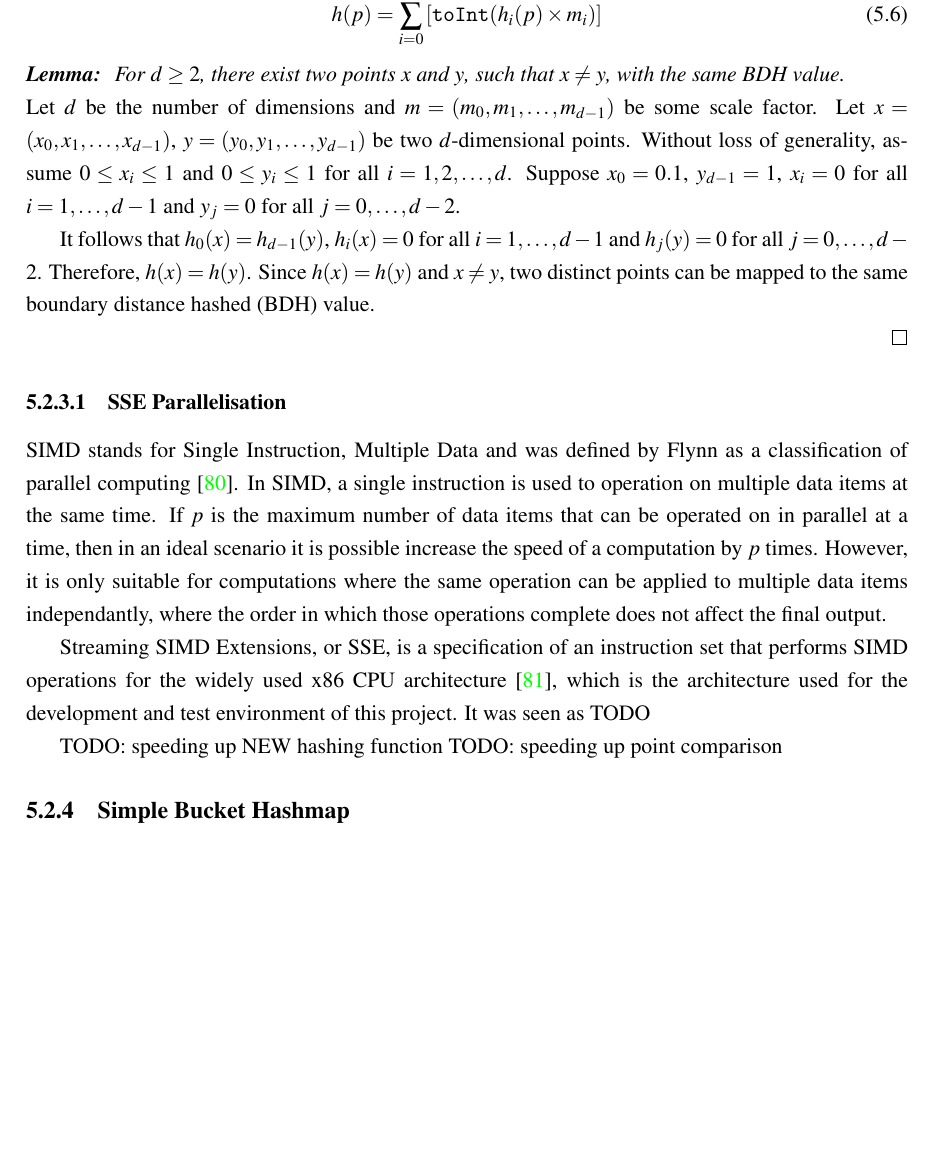
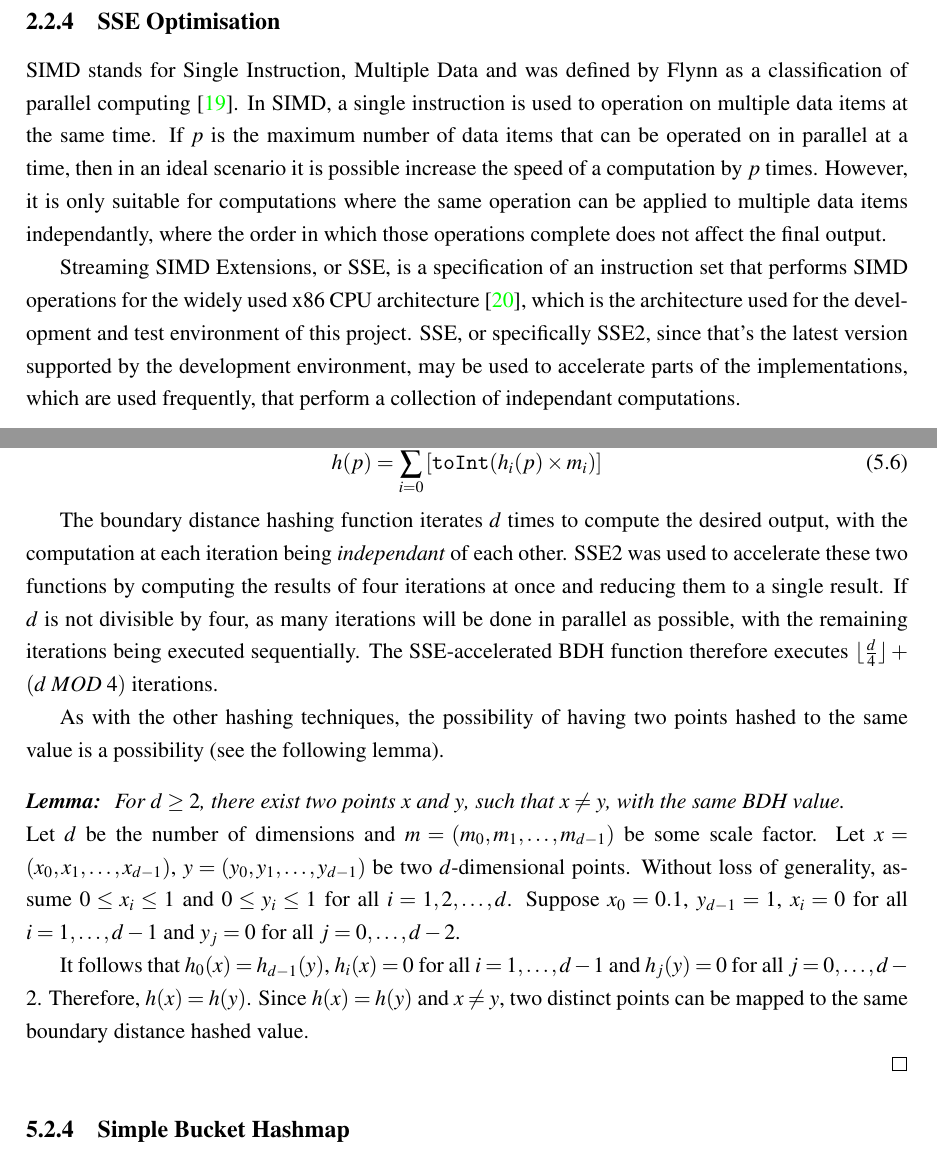
Before and after one commit to DonaldWhyte/multidimensional-search-fyp, a LaTeX thesis (report/FYP.tex, which reads report/iteration_2.tex, report/methodology.tex): part of page 54 of 72 before the commit and two parts of pages 13 and 54 of 71 after it, the two joined at a grey line, cut so that both start at the same text, the shorter picture padded with empty space. Compiled offline with pdfLaTeX.

Commit message:
Moved SSE description to Technology sectin in Methodology, shuffled about BDH section and added paragraph explaiaing how it is accelerating using SSE

```diff
--- a/report/iteration_2.tex
+++ b/report/iteration_2.tex
@@ -170,21 +170,16 @@ Boundary Distance Hashing (BDH) is also based on the Bucket Pseudo-Pyramid Tree,
 	\label{eq:boundary-distance-hashing}
 \end{equation}
 
+The boundary distance hashing function iterates $d$ times to compute the desired output, with the computation at each iteration being \textit{independant} of each other. SSE2 was used to accelerate these two functions by computing the results of four iterations at once and reducing them to a single result. If $d$ is not divisible by four, as many iterations will be done in parallel as possible, with the remaining iterations being executed sequentially. The SSE-accelerated BDH function therefore executes $\lfloor \frac{d}{4}\rfloor + (d  \; MOD \; 4)$ iterations.
+
+As with the other hashing techniques, the possibility of having two points hashed to the same value is a possibility (see the following lemma).
+
 \begin{proof}[\textbf{Lemma: } For $d \geq 2$, there exist two points $x$ and $y$, such that $x \neq y$, with the same BDH value]\mbox{}\\*
 Let $d$ be the number of dimensions and $m = (m_0, m_1, \dots, m_{d - 1})$ be some scale factor. Let $x = (x_0, x_1, \dots, x_{d -1})$, $y = (y_0, y_1, \dots, y_{d - 1})$ be two $d$-dimensional points. Without loss of generality, assume $0 \leq x_i \leq 1$ and $0 \leq y_i \leq 1$ for all $i = 1, 2, \dots, d$. Suppose $x_0 = 0.1$, $y_{d - 1} = 1$, $x_i = 0$ for all $i = 1, \dots, d - 1$ and $y_j = 0$ for all $j = 0, \dots, d - 2$.
 
-It follows that $h_0(x) = h_{d - 1}(y)$, $h_i(x) = 0$ for all $i = 1, \dots, d - 1$ and $h_j(y) = 0$ for all $j = 0, \dots, d - 2$. Therefore, $h(x) = h(y)$. Since $h(x) = h(y)$ and $x \neq y$, two distinct points can be mapped to the same boundary distance hashed (BDH) value.
+It follows that $h_0(x) = h_{d - 1}(y)$, $h_i(x) = 0$ for all $i = 1, \dots, d - 1$ and $h_j(y) = 0$ for all $j = 0, \dots, d - 2$. Therefore, $h(x) = h(y)$. Since $h(x) = h(y)$ and $x \neq y$, two distinct points can be mapped to the same boundary distance hashed value.
 
 \end{proof}
-
-\subsubsection{SSE Parallelisation}
-
-SIMD stands for Single Instruction, Multiple Data and was defined by Flynn as a classification of parallel computing \cite{flynns-taxonomy}. In SIMD, a single instruction is used to operation on multiple data items at the same time. If $p$ is the maximum number of data items that can be operated on in parallel at a time, then in an ideal scenario it is possible increase the speed of a computation by $p$ times. However, it is only suitable for computations where the same operation can be applied to multiple data items independantly, where the order in which those operations complete does not affect the final output.
-
-Streaming SIMD Extensions, or SSE, is a specification of an instruction set that performs SIMD operations for the widely used x86 CPU architecture \cite{sse}, which is the architecture used for the development and test environment of this project. It was seen as TODO
-
-TODO: speeding up NEW hashing function
-TODO: speeding up point comparison
 
 \subsection{Simple Bucket Hashmap}
 
--- a/report/methodology.tex
+++ b/report/methodology.tex
@@ -62,3 +62,9 @@ In addition to considering the theoretical performance of the chosen algorithms,
 To perform the evaluation (see Section \ref{sec:evaluation}), a profiler that can measure heap usage and cache misses will be used. One which can produce call graphs with timings, that measure the flow of execution and how much time is spent in each function, is also desired. Using a profiler that produces little slow down is useful, but not critical, since timings could be scaled to take the extra overhead into consideration.
 
 Many profilers were considered when choosing one for this project. Intel VTune \cite{intel-vtune} is feature-rich profiler for Intel-based machines, but it is proprietary, so it will not be used for this project. Valgrind \cite{valgrind}, Profiny \cite{profiny} and gperftools \cite{gperftools} are freely available profilers. Out of these, only Valgrind can measure both heap usage and cache misses. gperftools can generate a visualisation of program flow and where the program spends most of its time via a call graph image, with just a single command. gperftools provides a similar feature for heap profiling as well. Therefore, both Valgrind and gperftools will be used for profiling.
+
+\subsection{SSE Optimisation}
+
+SIMD stands for Single Instruction, Multiple Data and was defined by Flynn as a classification of parallel computing \cite{flynns-taxonomy}. In SIMD, a single instruction is used to operation on multiple data items at the same time. If $p$ is the maximum number of data items that can be operated on in parallel at a time, then in an ideal scenario it is possible increase the speed of a computation by $p$ times. However, it is only suitable for computations where the same operation can be applied to multiple data items independantly, where the order in which those operations complete does not affect the final output.
+
+Streaming SIMD Extensions, or SSE, is a specification of an instruction set that performs SIMD operations for the widely used x86 CPU architecture \cite{sse}, which is the architecture used for the development and test environment of this project. SSE, or specifically SSE2, since that's the latest version supported by the development environment, may be used to accelerate parts of the implementations, which are used frequently, that perform a collection of independant computations.
```
